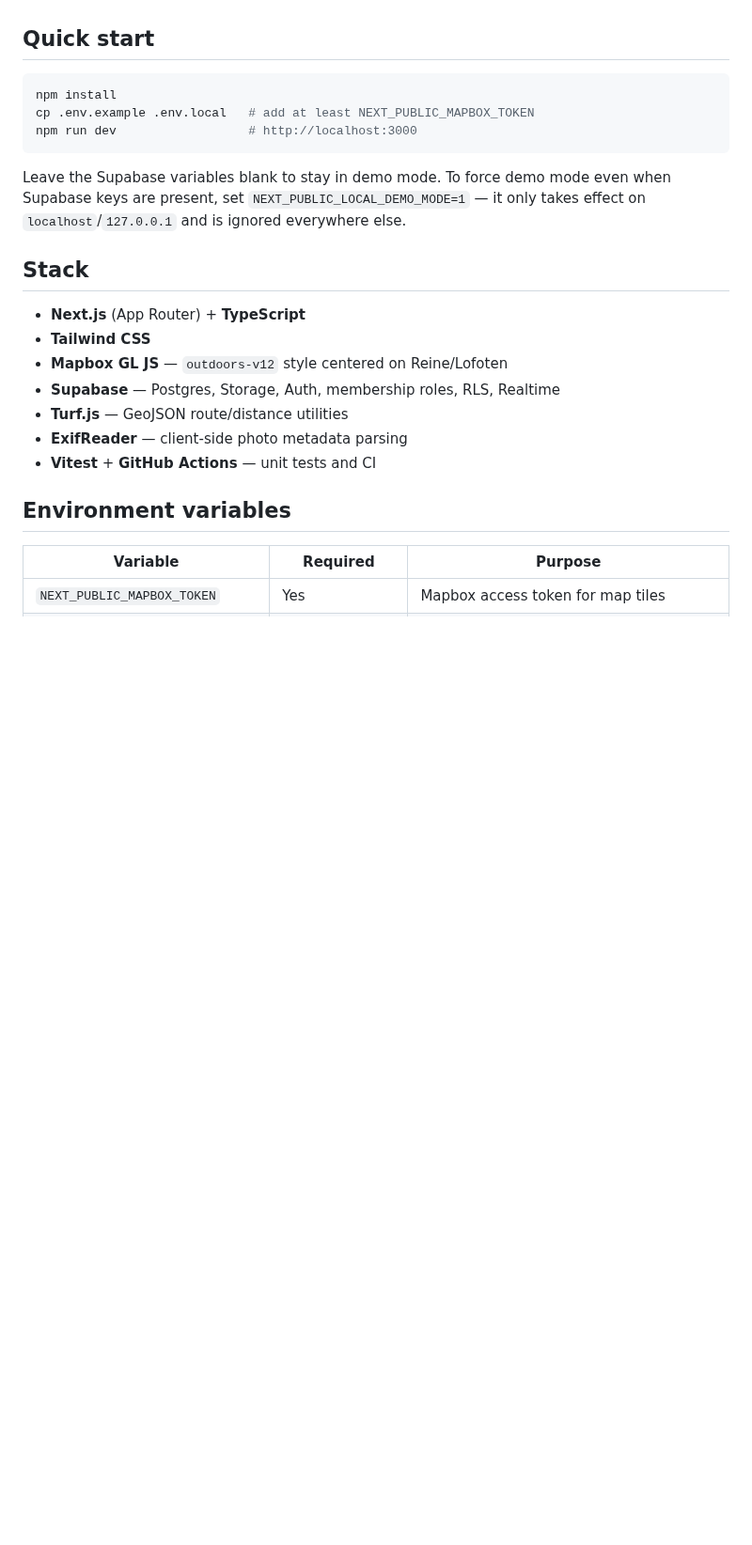
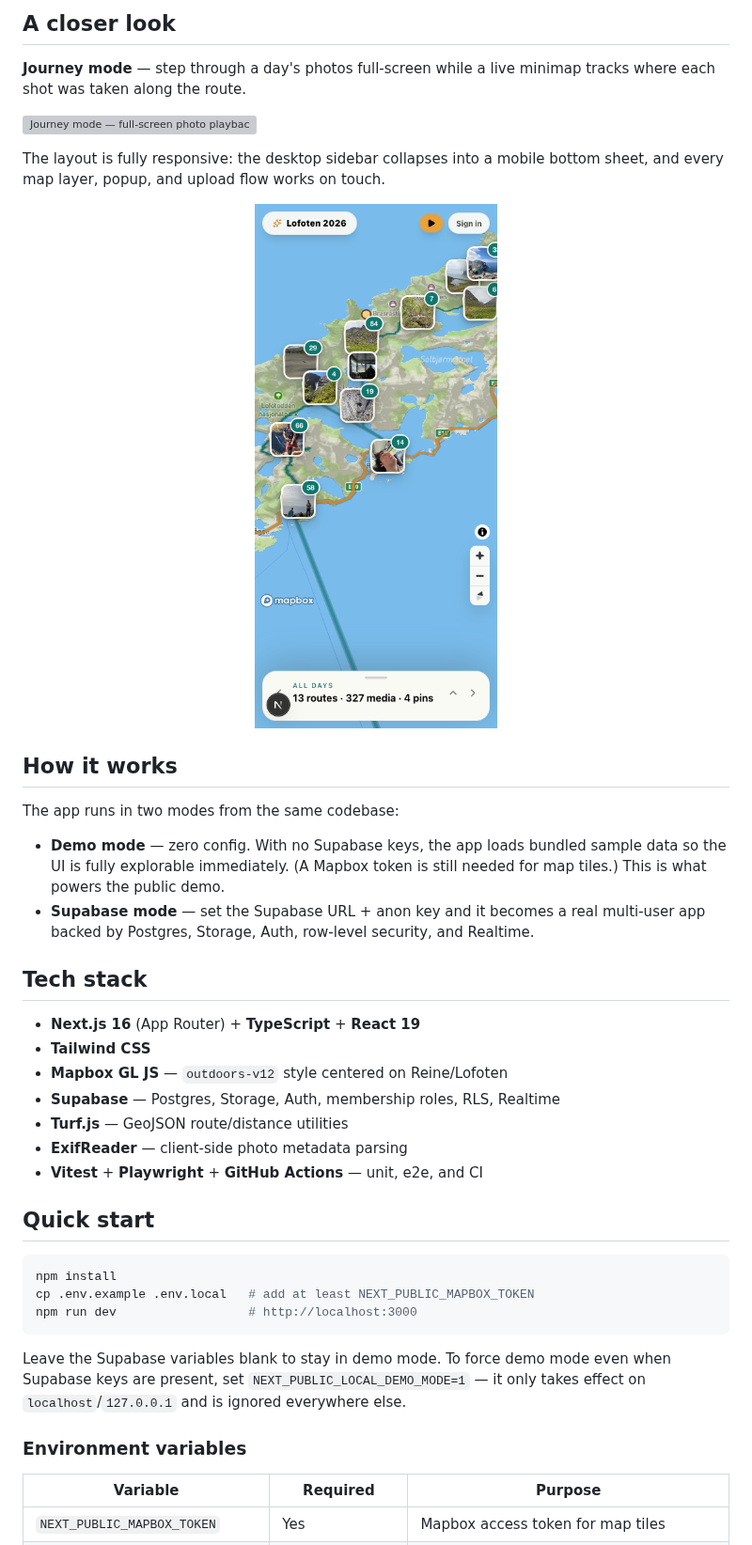
Before and after one commit to nedcut/lofoten-map, a Markdown page: README.md, the part around one of its changes. Shown at 94% size. Drawn GitHub-style; pictures changed too: docs/images/mobile.png (added); blank space fills up the shorter version; grey boxes are pictures that could not be loaded.

```diff
--- a/README.md
+++ b/README.md
@@ -20,3 +48,37 @@ It runs in two modes:
+## A closer look
+
+**Journey mode** — step through a day's photos full-screen while a live minimap
+tracks where each shot was taken along the route.
+
+![Journey mode — full-screen photo playback with a live minimap tracking the route](docs/images/journey-mode.gif)
+
+The layout is fully responsive: the desktop sidebar collapses into a mobile
+bottom sheet, and every map layer, popup, and upload flow works on touch.
+
+<p align="center">
+  <img alt="Mobile view with the itinerary bottom sheet and photo markers" src="docs/images/mobile.png" width="300">
+</p>
+
+## How it works
+
+The app runs in two modes from the same codebase:
+
+- **Demo mode** — zero config. With no Supabase keys, the app loads bundled
+  sample data so the UI is fully explorable immediately. (A Mapbox token is
+  still needed for map tiles.) This is what powers the public demo.
+- **Supabase mode** — set the Supabase URL + anon key and it becomes a real
+  multi-user app backed by Postgres, Storage, Auth, row-level security, and
+  Realtime.
+
+## Tech stack
+
+- **Next.js 16** (App Router) + **TypeScript** + **React 19**
+- **Tailwind CSS**
+- **Mapbox GL JS** — `outdoors-v12` style centered on Reine/Lofoten
+- **Supabase** — Postgres, Storage, Auth, membership roles, RLS, Realtime
+- **Turf.js** — GeoJSON route/distance utilities
+- **ExifReader** — client-side photo metadata parsing
+- **Vitest** + **Playwright** + **GitHub Actions** — unit, e2e, and CI
 
 ## Quick start
 
@@ -30,17 +92,7 @@ Leave the Supabase variables blank to stay in demo mode. To force demo mode even
 when Supabase keys are present, set `NEXT_PUBLIC_LOCAL_DEMO_MODE=1` — it only
 takes effect on `localhost`/`127.0.0.1` and is ignored everywhere else.
 
-## Stack
-
-- **Next.js** (App Router) + **TypeScript**
-- **Tailwind CSS**
-- **Mapbox GL JS** — `outdoors-v12` style centered on Reine/Lofoten
-- **Supabase** — Postgres, Storage, Auth, membership roles, RLS, Realtime
-- **Turf.js** — GeoJSON route/distance utilities
-- **ExifReader** — client-side photo metadata parsing
-- **Vitest** + **GitHub Actions** — unit tests and CI
-
-## Environment variables
+### Environment variables
 
 | Variable | Required | Purpose |
 | --- | --- | --- |
```
Also changed, not shown: other parts of README.md (+135 -117 lines), docs/images/screenshot.png (added), 1 other file.
